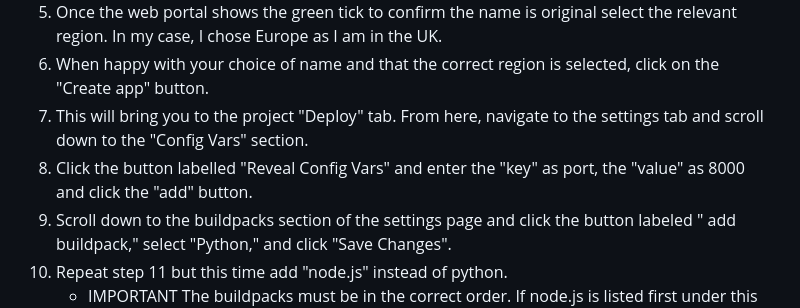
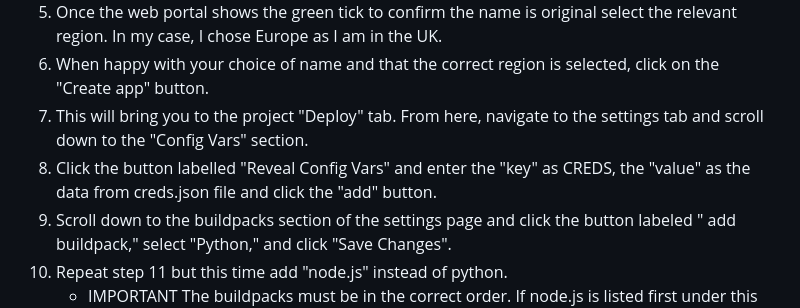
Before and after one commit to DeenAhmed/NBA-Hall-of-Fame, a Markdown page: README.md, the part around the change. Drawn GitHub-style.

```diff
--- a/README.md
+++ b/README.md
@@ -122,7 +122,7 @@ The project was deployed to Heroku using the below procedure:-
 5. Once the web portal shows the green tick to confirm the name is original select the relevant region. In my case, I chose Europe as I am in the UK.
 6. When happy with your choice of name and that the correct region is selected, click on the "Create app" button.
 7. This will bring you to the project "Deploy" tab. From here, navigate to the settings tab and scroll down to the "Config Vars" section.
-8. Click the button labelled "Reveal Config Vars" and enter the "key" as port, the "value" as 8000 and click the "add" button.
+8. Click the button labelled "Reveal Config Vars" and enter the "key" as CREDS, the "value" as the data from creds.json file and click the "add" button.
 9. Scroll down to the buildpacks section of the settings page and click the button labeled " add buildpack," select "Python," and click "Save Changes".
 10. Repeat step 11 but this time add "node.js" instead of python.
     - IMPORTANT The buildpacks must be in the correct order. If node.js is listed first under this section, you can click on python and drag it upwards to change it to the first buildpack in the list.
```
